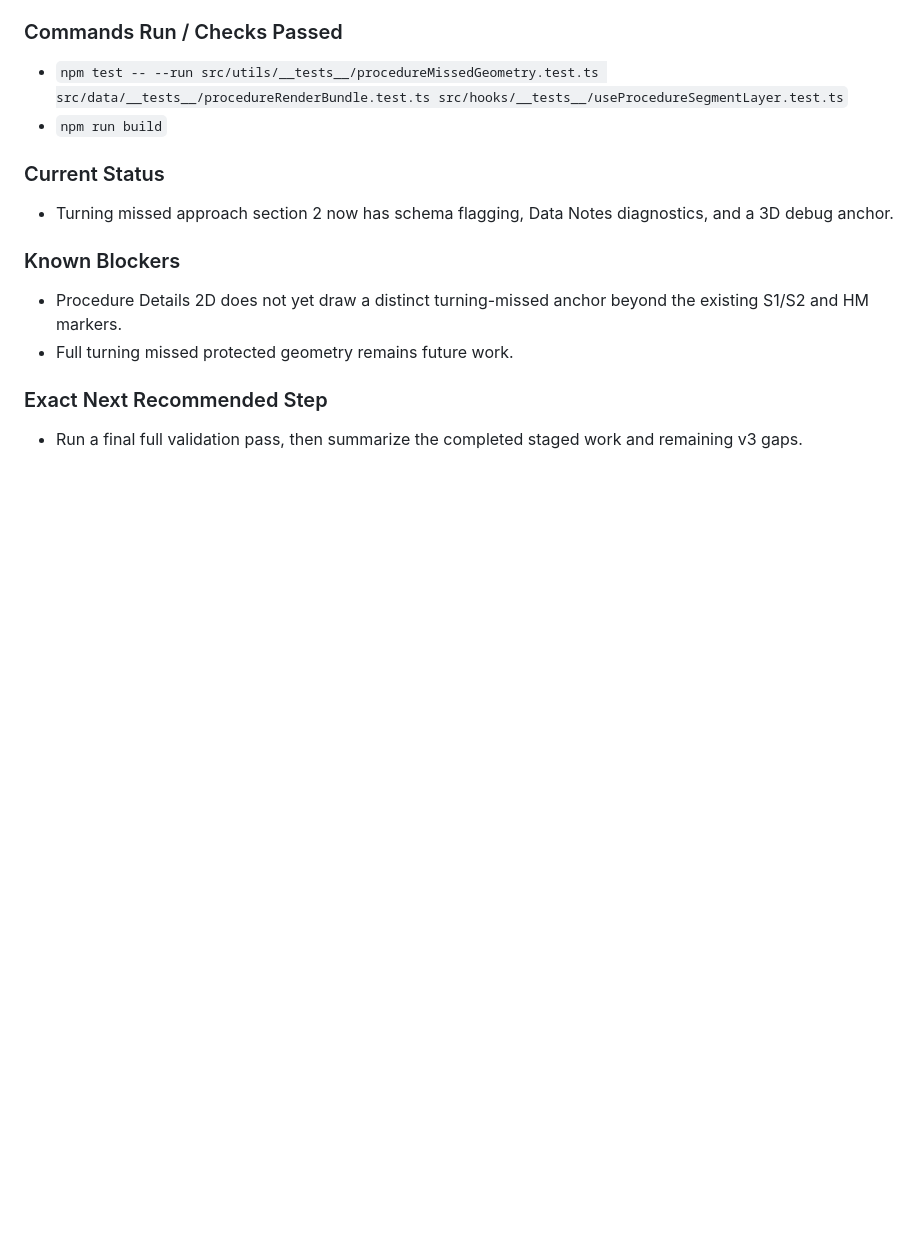
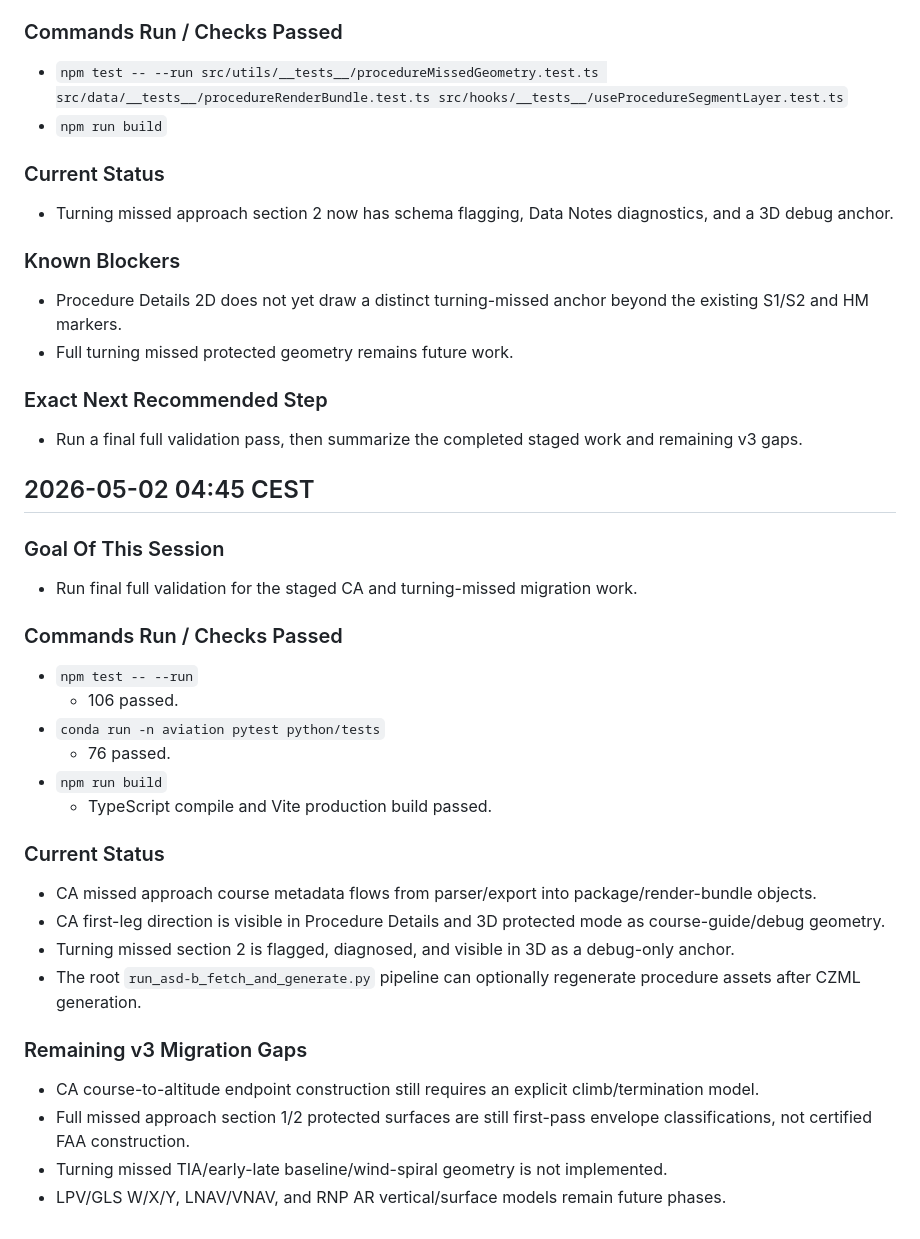
Before and after one commit to Horizon-42/thesis, a Markdown page: aeroviz-4d/docs/15-procedure-details-page-dev-log.md, the part around the change. Rendered like a GitHub page; blank space fills up the shorter version.

Commit message:
docs: log final missed approach validation

```diff
--- a/aeroviz-4d/docs/15-procedure-details-page-dev-log.md
+++ b/aeroviz-4d/docs/15-procedure-details-page-dev-log.md
@@ -1327,3 +1327,28 @@
 
 ### Exact Next Recommended Step
 - Run a final full validation pass, then summarize the completed staged work and remaining v3 gaps.
+
+## 2026-05-02 04:45 CEST
+
+### Goal Of This Session
+- Run final full validation for the staged CA and turning-missed migration work.
+
+### Commands Run / Checks Passed
+- `npm test -- --run`
+  - 106 passed.
+- `conda run -n aviation pytest python/tests`
+  - 76 passed.
+- `npm run build`
+  - TypeScript compile and Vite production build passed.
+
+### Current Status
+- CA missed approach course metadata flows from parser/export into package/render-bundle objects.
+- CA first-leg direction is visible in Procedure Details and 3D protected mode as course-guide/debug geometry.
+- Turning missed section 2 is flagged, diagnosed, and visible in 3D as a debug-only anchor.
+- The root `run_asd-b_fetch_and_generate.py` pipeline can optionally regenerate procedure assets after CZML generation.
+
+### Remaining v3 Migration Gaps
+- CA course-to-altitude endpoint construction still requires an explicit climb/termination model.
+- Full missed approach section 1/2 protected surfaces are still first-pass envelope classifications, not certified FAA construction.
+- Turning missed TIA/early-late baseline/wind-spiral geometry is not implemented.
+- LPV/GLS W/X/Y, LNAV/VNAV, and RNP AR vertical/surface models remain future phases.
```
